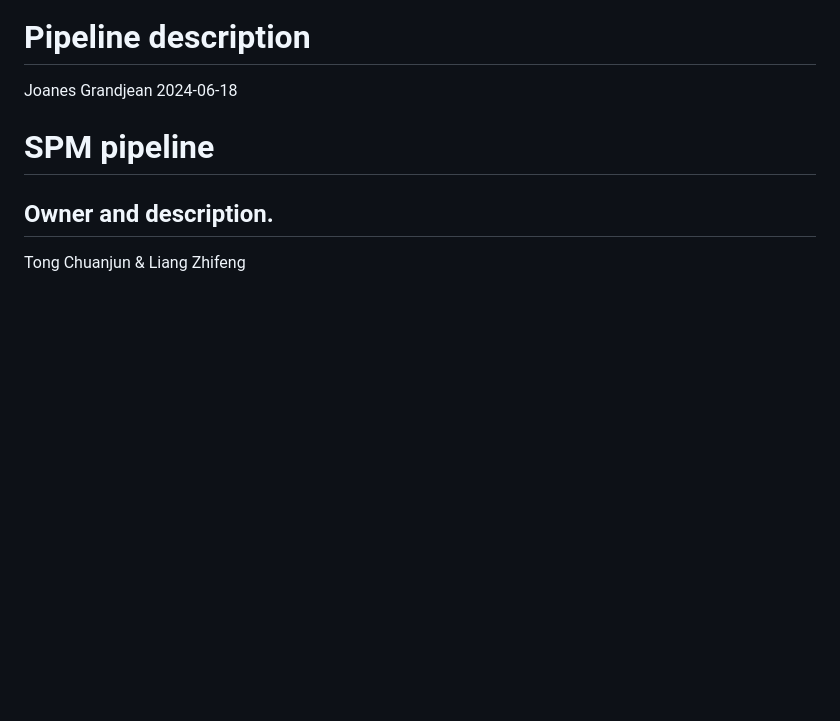
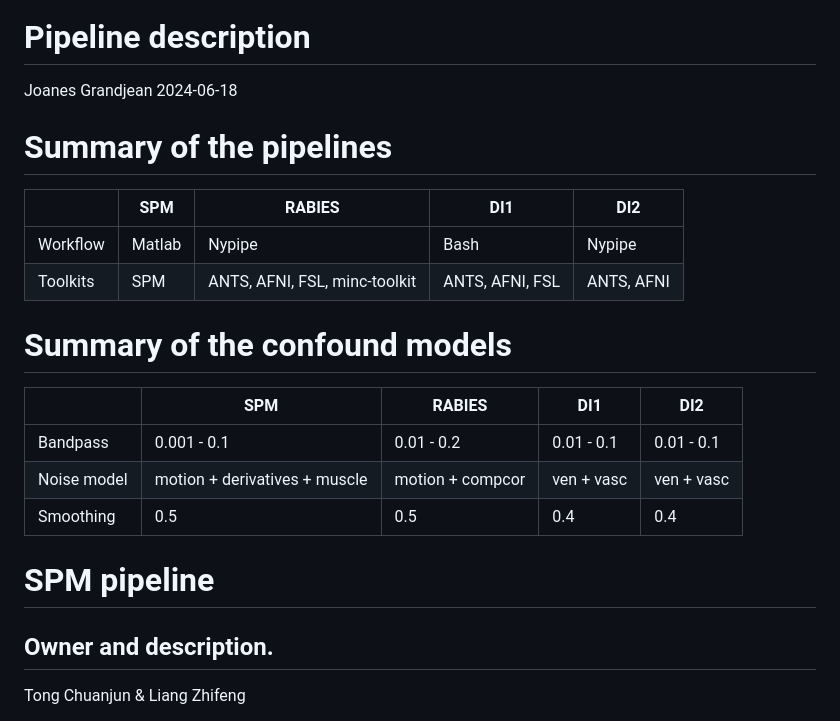
Before and after one commit to grandjeanlab/multiverse, a Markdown page: pipeline.md, the part around the change printed below. Drawn GitHub-style; blank space fills up the shorter version.

```diff
--- a/pipeline.md
+++ b/pipeline.md
@@ -1,6 +1,21 @@
 # Pipeline description
 Joanes Grandjean
 2024-06-18
+
+# Summary of the pipelines
+
+|          | SPM    | RABIES                        | DI1             | DI2        |
+|----------|--------|-------------------------------|-----------------|------------|
+| Workflow | Matlab | Nypipe                        | Bash            | Nypipe     |
+| Toolkits | SPM    | ANTS, AFNI, FSL, minc-toolkit | ANTS, AFNI, FSL | ANTS, AFNI |
+
+# Summary of the confound models
+
+|             | SPM                           | RABIES           | DI1        | DI2        |
+|-------------|-------------------------------|------------------|------------|------------|
+| Bandpass    | 0.001 - 0.1                   | 0.01 - 0.2       | 0.01 - 0.1 | 0.01 - 0.1 |
+| Noise model | motion + derivatives + muscle | motion + compcor | ven + vasc | ven + vasc |
+| Smoothing   | 0.5                           | 0.5              | 0.4        | 0.4        |
 
 # SPM pipeline
 
```
Also changed, not shown: other parts of pipeline.md (+33 -0 lines), README.md (+4 -2 lines).
